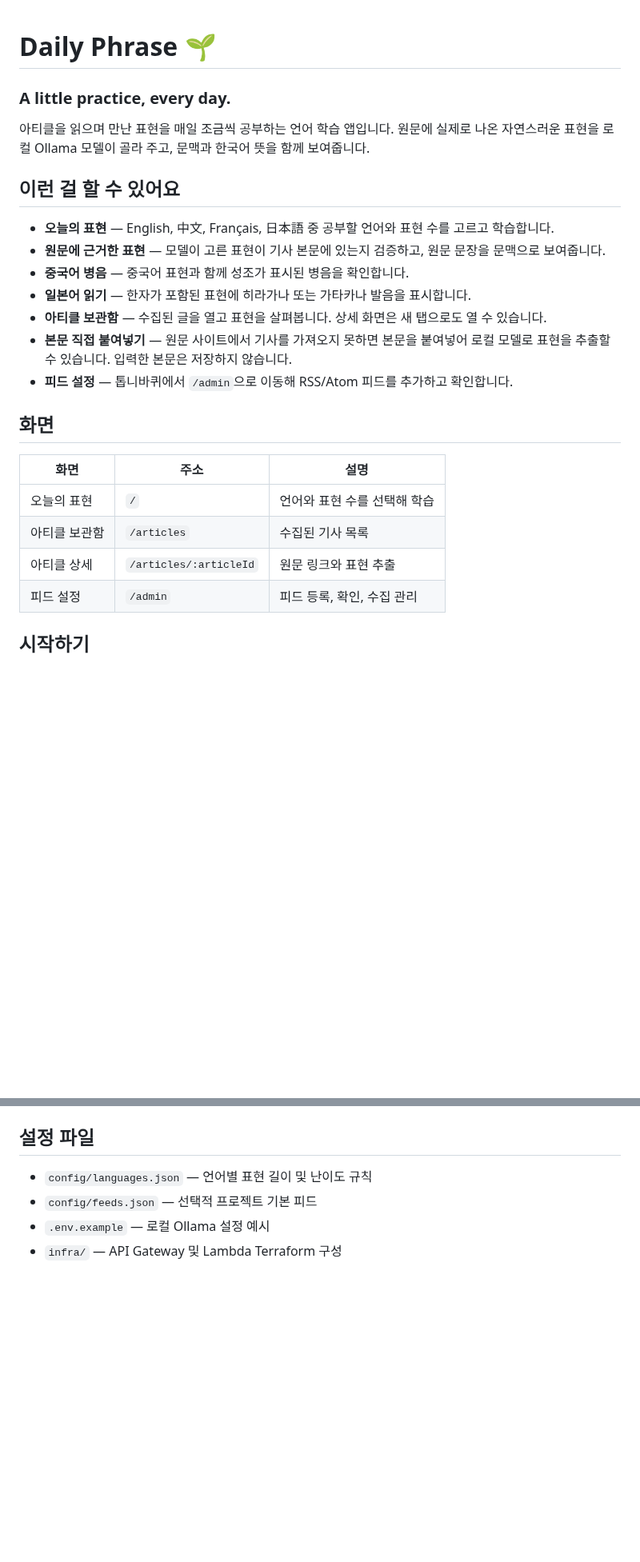
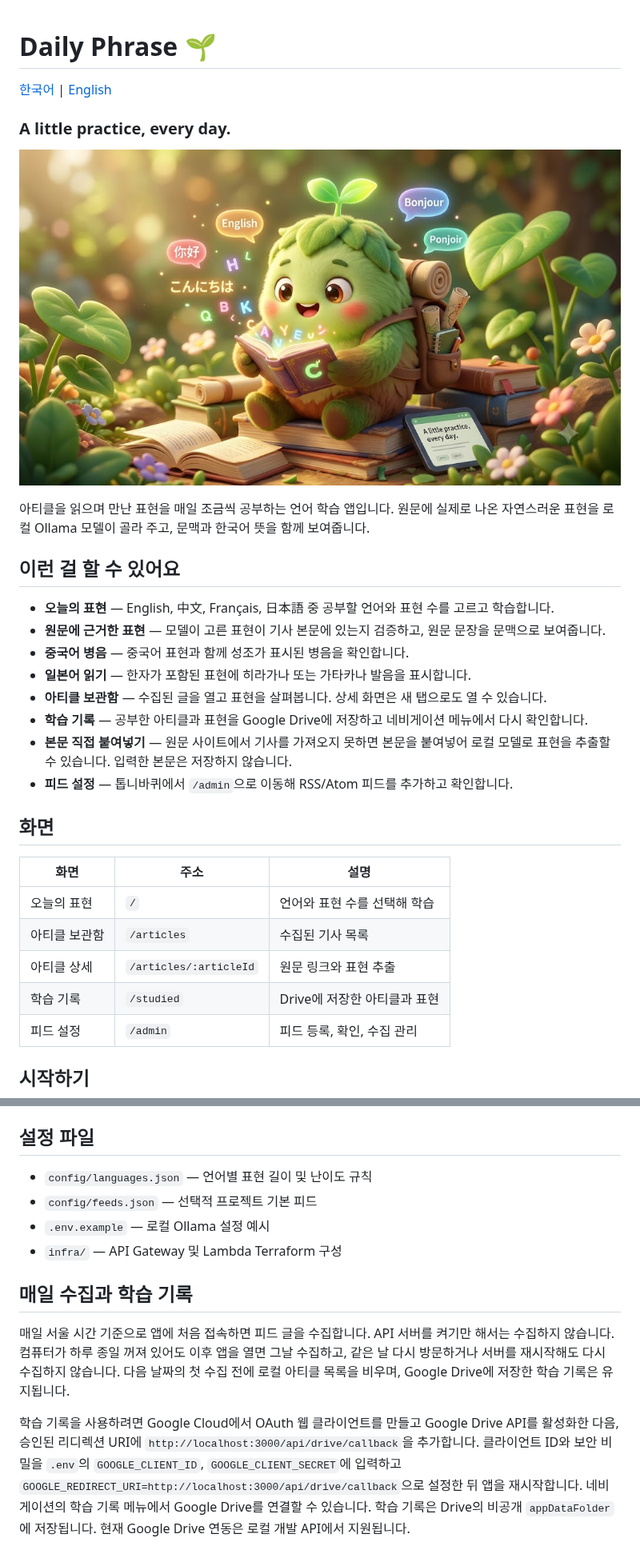
Before and after one commit to JjungminLee/DailyPhrase, a Markdown page: README.md, 2 parts joined by grey strips. Shown at 80% size. Drawn GitHub-style; pictures changed too: readme_image.png (added); blank space fills up the shorter version.

Commit message:
Add daily collection and Drive study history

```diff
--- a/README.md
+++ b/README.md
@@ -1,6 +1,10 @@
 # Daily Phrase 🌱
 
+[한국어](README.md) | [English](README.en.md)
+
 ### A little practice, every day.
+
+![alt text](readme_image.png)
 
 아티클을 읽으며 만난 표현을 매일 조금씩 공부하는 언어 학습 앱입니다. 원문에 실제로 나온 자연스러운 표현을 로컬 Ollama 모델이 골라 주고, 문맥과 한국어 뜻을 함께 보여줍니다.
 
@@ -11,6 +15,7 @@
 - **중국어 병음** — 중국어 표현과 함께 성조가 표시된 병음을 확인합니다.
 - **일본어 읽기** — 한자가 포함된 표현에 히라가나 또는 가타카나 발음을 표시합니다.
 - **아티클 보관함** — 수집된 글을 열고 표현을 살펴봅니다. 상세 화면은 새 탭으로도 열 수 있습니다.
+- **학습 기록** — 공부한 아티클과 표현을 Google Drive에 저장하고 네비게이션 메뉴에서 다시 확인합니다.
 - **본문 직접 붙여넣기** — 원문 사이트에서 기사를 가져오지 못하면 본문을 붙여넣어 로컬 모델로 표현을 추출할 수 있습니다. 입력한 본문은 저장하지 않습니다.
 - **피드 설정** — 톱니바퀴에서 `/admin`으로 이동해 RSS/Atom 피드를 추가하고 확인합니다.
 
@@ -21,6 +26,7 @@
 | 오늘의 표현   | `/`                    | 언어와 표현 수를 선택해 학습 |
 | 아티클 보관함 | `/articles`            | 수집된 기사 목록             |
 | 아티클 상세   | `/articles/:articleId` | 원문 링크와 표현 추출        |
+| 학습 기록     | `/studied`             | Drive에 저장한 아티클과 표현 |
 | 피드 설정     | `/admin`               | 피드 등록, 확인, 수집 관리   |
 
 ## 시작하기
@@ -93,3 +99,9 @@ Terraform은 `infra/`에 있으며 아직 적용되지 않은 배포 스캐폴
 - `config/feeds.json` — 선택적 프로젝트 기본 피드
 - `.env.example` — 로컬 Ollama 설정 예시
 - `infra/` — API Gateway 및 Lambda Terraform 구성
+
+## 매일 수집과 학습 기록
+
+매일 서울 시간 기준으로 앱에 처음 접속하면 피드 글을 수집합니다. API 서버를 켜기만 해서는 수집하지 않습니다. 컴퓨터가 하루 종일 꺼져 있어도 이후 앱을 열면 그날 수집하고, 같은 날 다시 방문하거나 서버를 재시작해도 다시 수집하지 않습니다. 다음 날짜의 첫 수집 전에 로컬 아티클 목록을 비우며, Google Drive에 저장한 학습 기록은 유지됩니다.
+
+학습 기록을 사용하려면 Google Cloud에서 OAuth 웹 클라이언트를 만들고 Google Drive API를 활성화한 다음, 승인된 리디렉션 URI에 `http://localhost:3000/api/drive/callback`을 추가합니다. 클라이언트 ID와 보안 비밀을 `.env`의 `GOOGLE_CLIENT_ID`, `GOOGLE_CLIENT_SECRET`에 입력하고 `GOOGLE_REDIRECT_URI=http://localhost:3000/api/drive/callback`으로 설정한 뒤 앱을 재시작합니다. 네비게이션의 학습 기록 메뉴에서 Google Drive를 연결할 수 있습니다. 학습 기록은 Drive의 비공개 `appDataFolder`에 저장됩니다. 현재 Google Drive 연동은 로컬 개발 API에서 지원됩니다.
```
Also changed, not shown: other parts of README.md (+1 -1 lines), README.en.md (added, +108 -0 lines), 15 other files.
